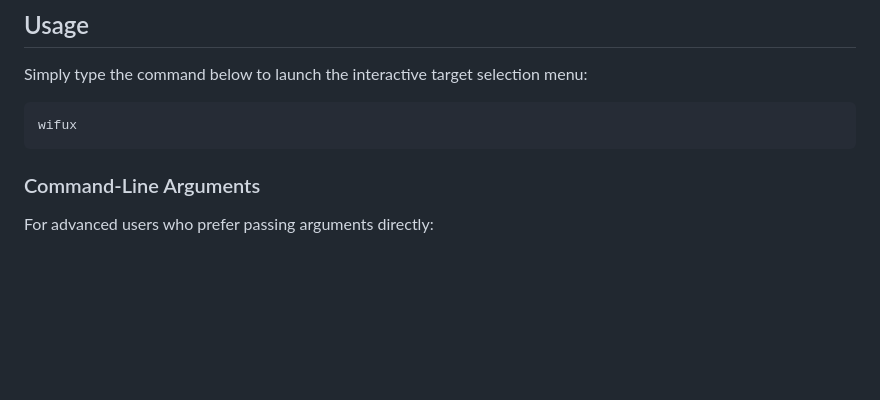
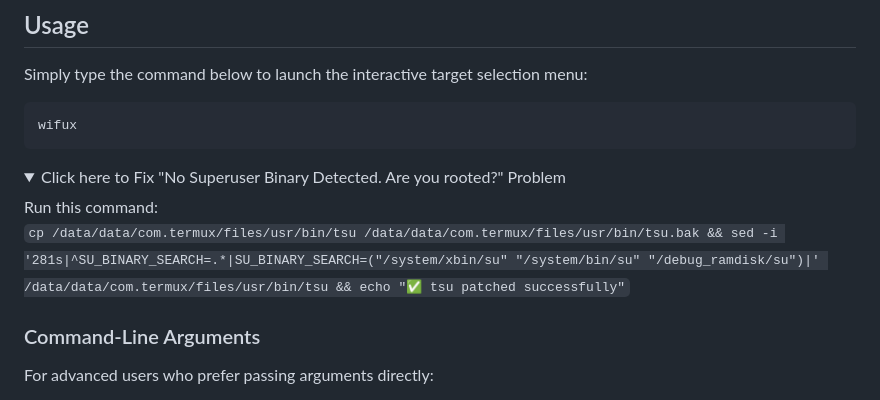
Before and after one commit to msrofficial/WiFuX, a Markdown page: README.md, the part around the change. GitHub-like rendering; folded sections open; blank space fills up the shorter version.

````diff
--- a/README.md
+++ b/README.md
@@ -48,6 +48,12 @@ Simply type the command below to launch the interactive target selection menu:
 ```bash
 wifux
 ```
+<details>
+  <summary>Click here to Fix "No Superuser Binary Detected. Are you rooted?" Problem</summary>
+Run this command:
+
+```cp /data/data/com.termux/files/usr/bin/tsu /data/data/com.termux/files/usr/bin/tsu.bak && sed -i '281s|^SU_BINARY_SEARCH=.*|SU_BINARY_SEARCH=("/system/xbin/su" "/system/bin/su" "/debug_ramdisk/su")|' /data/data/com.termux/files/usr/bin/tsu && echo "✅ tsu patched successfully"```
+</details>
 
 ### Command-Line Arguments
 For advanced users who prefer passing arguments directly:
````
